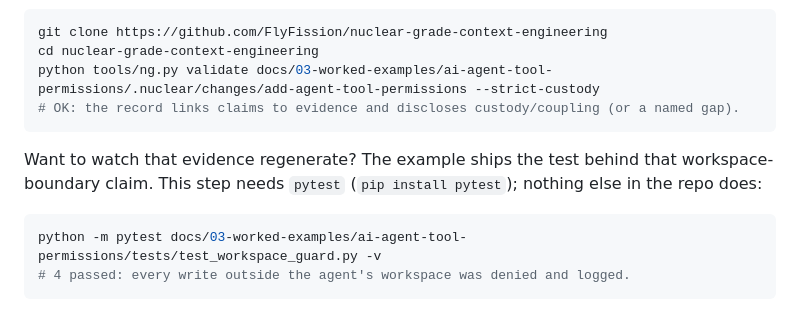
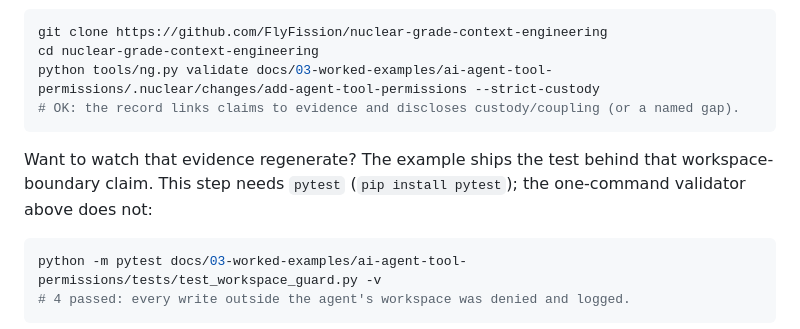
Before and after one commit to FlyFission/nuclear-grade-context-engineering, a Markdown page: README.md, the part around the change. Rendered like a GitHub page.

Commit message:
docs: clarify pytest requirement scope (#82)

````diff
--- a/README.md
+++ b/README.md
@@ -95,7 +95,7 @@ python tools/ng.py validate docs/03-worked-examples/ai-agent-tool-permissions/.n
 # OK: the record links claims to evidence and discloses custody/coupling (or a named gap).
 ```
 
-Want to watch that evidence regenerate? The example ships the test behind that workspace-boundary claim. This step needs `pytest` (`pip install pytest`); nothing else in the repo does:
+Want to watch that evidence regenerate? The example ships the test behind that workspace-boundary claim. This step needs `pytest` (`pip install pytest`); the one-command validator above does not:
 
 ```bash
 python -m pytest docs/03-worked-examples/ai-agent-tool-permissions/tests/test_workspace_guard.py -v
````
